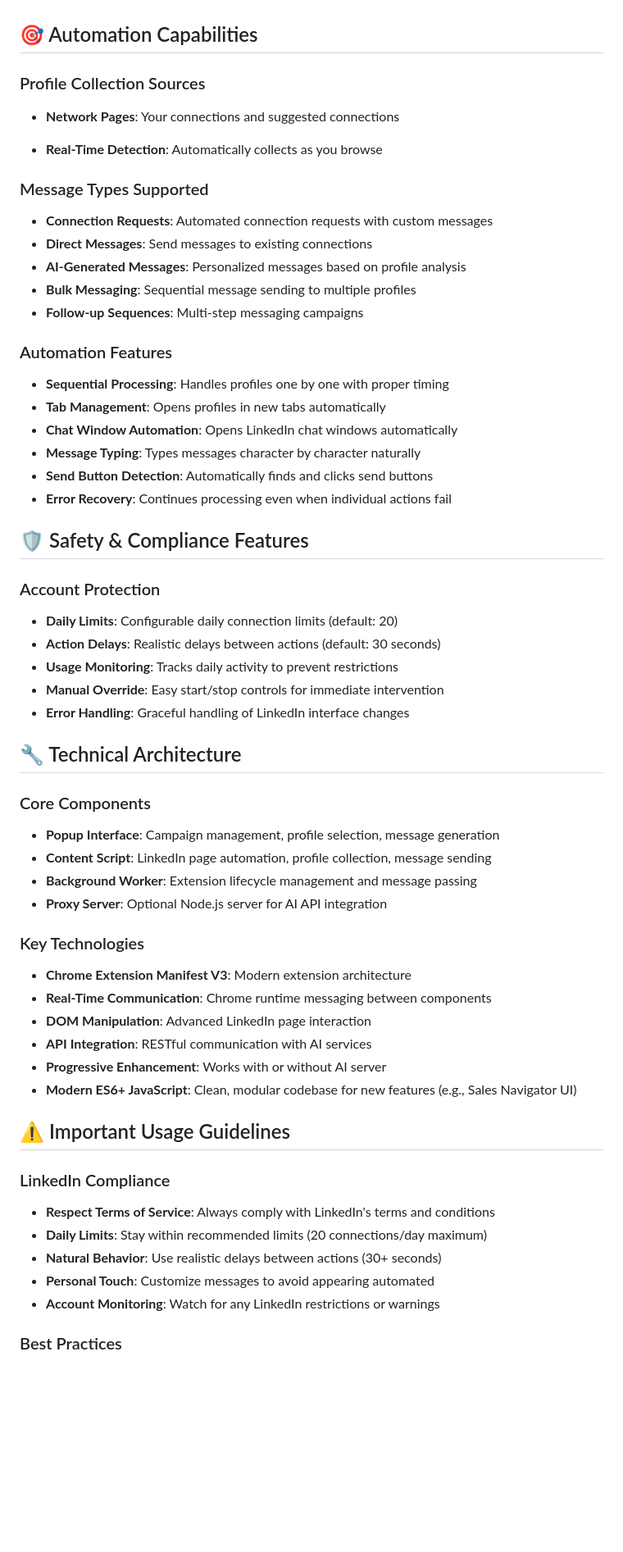
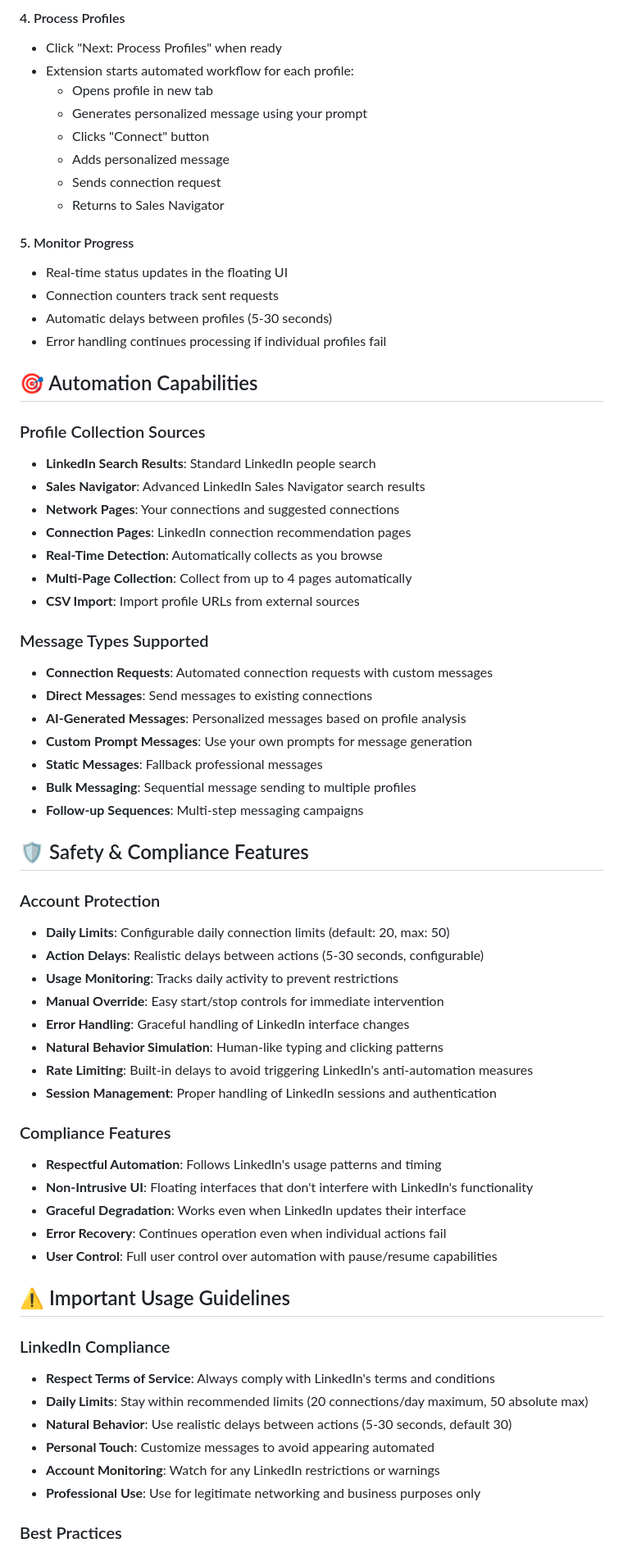
Before and after one commit to sapreet-singh/LinkedIn-auto-connections-and-personalized-messages, a Markdown page: README.md, the part around one of its changes. Shown at 82% size. Drawn GitHub-style; blank space fills up the shorter version.

Commit message:
Update README.md to enhance feature descriptions and clarify Sales Navigator integration

```diff
--- a/README.md
+++ b/README.md
@@ -122,65 +127,67 @@ A comprehensive Chrome extension for automating LinkedIn connections, profile co
+#### 4. Process Profiles
+- Click "Next: Process Profiles" when ready
+- Extension starts automated workflow for each profile:
+  - Opens profile in new tab
+  - Generates personalized message using your prompt
+  - Clicks "Connect" button
+  - Adds personalized message
+  - Sends connection request
+  - Returns to Sales Navigator
+
+#### 5. Monitor Progress
+- Real-time status updates in the floating UI
+- Connection counters track sent requests
+- Automatic delays between profiles (5-30 seconds)
+- Error handling continues processing if individual profiles fail
 
 ## 🎯 Automation Capabilities
 
 ### Profile Collection Sources
-
+- **LinkedIn Search Results**: Standard LinkedIn people search
+- **Sales Navigator**: Advanced LinkedIn Sales Navigator search results
 - **Network Pages**: Your connections and suggested connections
-
-
+- **Connection Pages**: LinkedIn connection recommendation pages
 - **Real-Time Detection**: Automatically collects as you browse
+- **Multi-Page Collection**: Collect from up to 4 pages automatically
+- **CSV Import**: Import profile URLs from external sources
 
 ### Message Types Supported
 - **Connection Requests**: Automated connection requests with custom messages
 - **Direct Messages**: Send messages to existing connections
 - **AI-Generated Messages**: Personalized messages based on profile analysis
+- **Custom Prompt Messages**: Use your own prompts for message generation
+- **Static Messages**: Fallback professional messages
 - **Bulk Messaging**: Sequential message sending to multiple profiles
 - **Follow-up Sequences**: Multi-step messaging campaigns
-
-### Automation Features
-- **Sequential Processing**: Handles profiles one by one with proper timing
-- **Tab Management**: Opens profiles in new tabs automatically
-- **Chat Window Automation**: Opens LinkedIn chat windows automatically
-- **Message Typing**: Types messages character by character naturally
-- **Send Button Detection**: Automatically finds and clicks send buttons
-- **Error Recovery**: Continues processing even when individual actions fail
 
 ## 🛡️ Safety & Compliance Features
 
 ### Account Protection
-- **Daily Limits**: Configurable daily connection limits (default: 20)
-- **Action Delays**: Realistic delays between actions (default: 30 seconds)
+- **Daily Limits**: Configurable daily connection limits (default: 20, max: 50)
+- **Action Delays**: Realistic delays between actions (5-30 seconds, configurable)
 - **Usage Monitoring**: Tracks daily activity to prevent restrictions
 - **Manual Override**: Easy start/stop controls for immediate intervention
 - **Error Handling**: Graceful handling of LinkedIn interface changes
+- **Natural Behavior Simulation**: Human-like typing and clicking patterns
+- **Rate Limiting**: Built-in delays to avoid triggering LinkedIn's anti-automation measures
+- **Session Management**: Proper handling of LinkedIn sessions and authentication
 
-
-
-
-
-## 🔧 Technical Architecture
-
-### Core Components
-- **Popup Interface**: Campaign management, profile selection, message generation
-- **Content Script**: LinkedIn page automation, profile collection, message sending
-- **Background Worker**: Extension lifecycle management and message passing
-- **Proxy Server**: Optional Node.js server for AI API integration
-
-### Key Technologies
-- **Chrome Extension Manifest V3**: Modern extension architecture
-- **Real-Time Communication**: Chrome runtime messaging between components
-- **DOM Manipulation**: Advanced LinkedIn page interaction
-- **API Integration**: RESTful communication with AI services
-- **Progressive Enhancement**: Works with or without AI server
-- **Modern ES6+ JavaScript**: Clean, modular codebase for new features (e.g., Sales Navigator UI)
+### Compliance Features
+- **Respectful Automation**: Follows LinkedIn's usage patterns and timing
+- **Non-Intrusive UI**: Floating interfaces that don't interfere with LinkedIn's functionality
+- **Graceful Degradation**: Works even when LinkedIn updates their interface
+- **Error Recovery**: Continues operation even when individual actions fail
+- **User Control**: Full user control over automation with pause/resume capabilities
 
 ## ⚠️ Important Usage Guidelines
 
 ### LinkedIn Compliance
 - **Respect Terms of Service**: Always comply with LinkedIn's terms and conditions
-- **Daily Limits**: Stay within recommended limits (20 connections/day maximum)
-- **Natural Behavior**: Use realistic delays between actions (30+ seconds)
+- **Daily Limits**: Stay within recommended limits (20 connections/day maximum, 50 absolute max)
+- **Natural Behavior**: Use realistic delays between actions (5-30 seconds, default 30)
 - **Personal Touch**: Customize messages to avoid appearing automated
 - **Account Monitoring**: Watch for any LinkedIn restrictions or warnings
+- **Professional Use**: Use for legitimate networking and business purposes only
 
 ### Best Practices
 - **Start Small**: Begin with low daily limits to test account tolerance
```
Also changed, not shown: other parts of README.md (+93 -42 lines).
